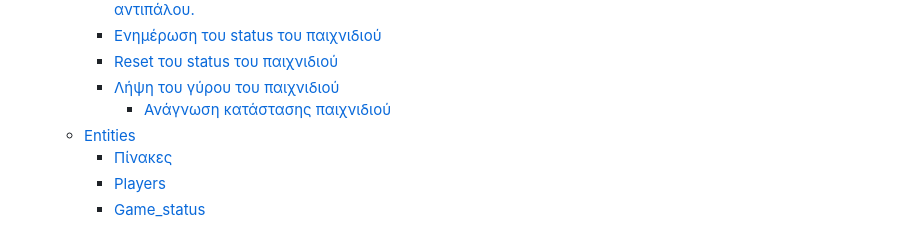
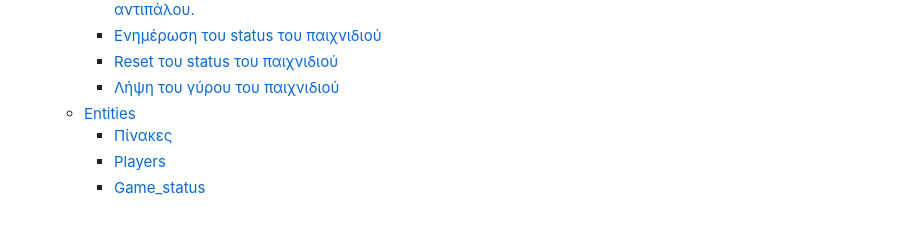
Before and after one commit to iee-ihu-gr-course1941/ADISE23_punolethria, a Markdown page: README.md, the part around the change. Rendered like a GitHub page.

```diff
--- a/README.md
+++ b/README.md
@@ -13,7 +13,6 @@ Table of Contents
          * [Ενημέρωση του status του παιχνιδιού](#ενημέρωση-του-status-του-παιχνιδιού)
          * [Reset του status του παιχνιδιού](#reset-του-status-του-παιχνιδιού)
          * [Λήψη του γύρου του παιχνιδιού](#λήψη-του-γύρου-του-παιχνιδιού)
-            * [Ανάγνωση κατάστασης παιχνιδιού](#ανάγνωση-κατάστασης-παιχνιδιού)
       * [Entities](#entities)
          * [Πίνακες](#boards)
          * [Players](#players)
```
